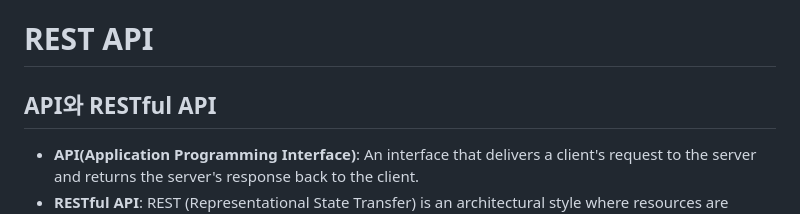
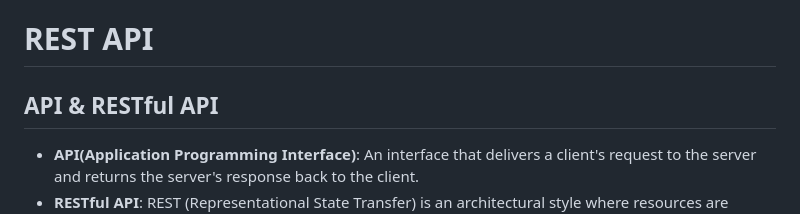
Before and after one commit to yumni-song/Spring-Novice-Study, a Markdown page: 03-rest-api/notes03.md, the part around the change. GitHub-like rendering.

Commit message:
docs: add week 3 notes and practice code

```diff
--- a/03-rest-api/notes03.md
+++ b/03-rest-api/notes03.md
@@ -1,6 +1,6 @@
 # REST API
 
-## API와 RESTful API
+## API & RESTful API
 - **API(Application Programming Interface)**: An interface that delivers a client's request to the server and returns the server's response back to the client.
 - **RESTful API**: REST (Representational State Transfer) is an architectural style where resources are identified by names and their state is transferred between client and server.
 It focuses on proper URL design.
```
